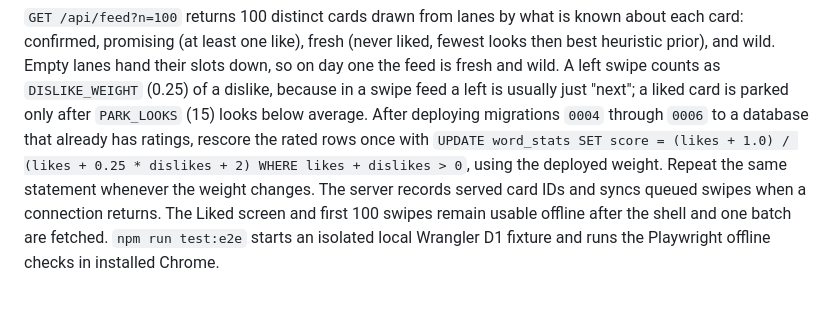
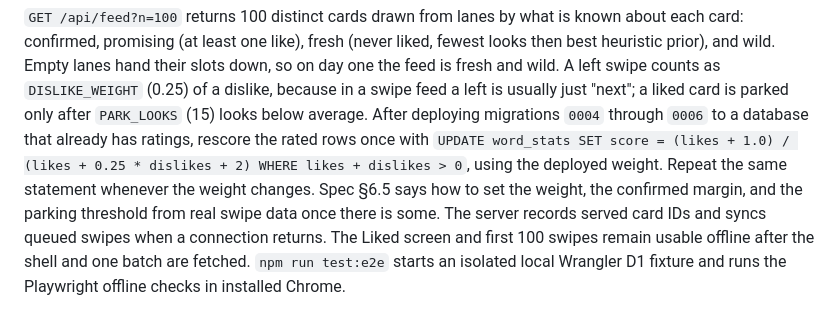
Before and after one commit to peterchinman/etymology-feed, a Markdown page: README.md, the part around the change. Rendered like a GitHub page.

```diff
--- a/README.md
+++ b/README.md
@@ -59,7 +59,9 @@ is usually just "next"; a liked card is parked only after `PARK_LOOKS` (15)
 looks below average. After deploying migrations `0004` through `0006`
 to a database that already has ratings, rescore the rated rows once with
 `UPDATE word_stats SET score = (likes + 1.0) / (likes + 0.25 * dislikes + 2) WHERE likes + dislikes > 0`,
-using the deployed weight. Repeat the same statement whenever the weight changes. The server records served card IDs and syncs queued
+using the deployed weight. Repeat the same statement whenever the weight changes.
+Spec §6.5 says how to set the weight, the confirmed margin, and the parking
+threshold from real swipe data once there is some. The server records served card IDs and syncs queued
 swipes when a connection returns. The Liked screen and first 100 swipes remain
 usable offline after the shell and one batch are fetched. `npm run test:e2e`
 starts an isolated local Wrangler D1 fixture and runs the Playwright offline
```
Also changed, not shown: docs/SPEC.md (+10 -0 lines).
